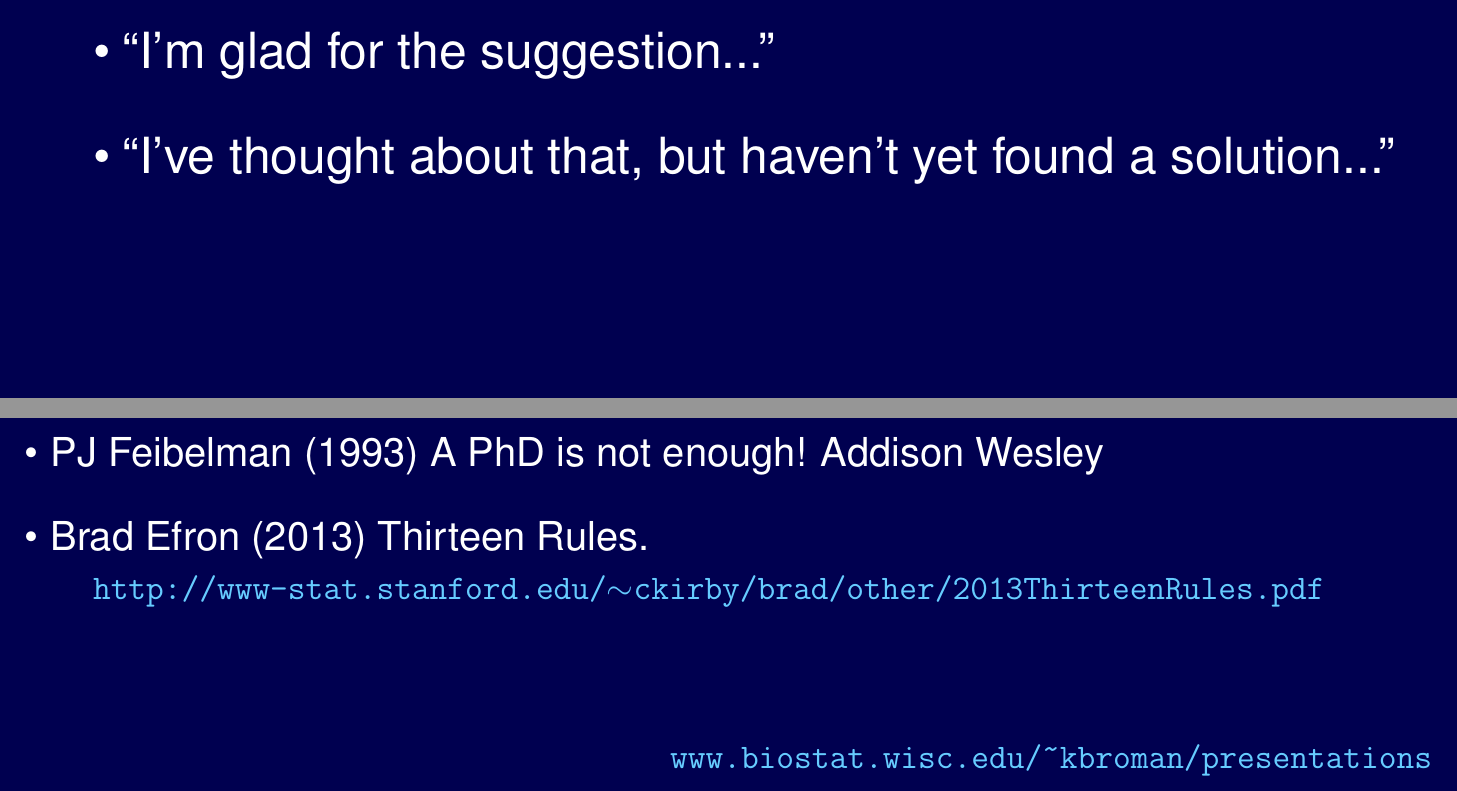
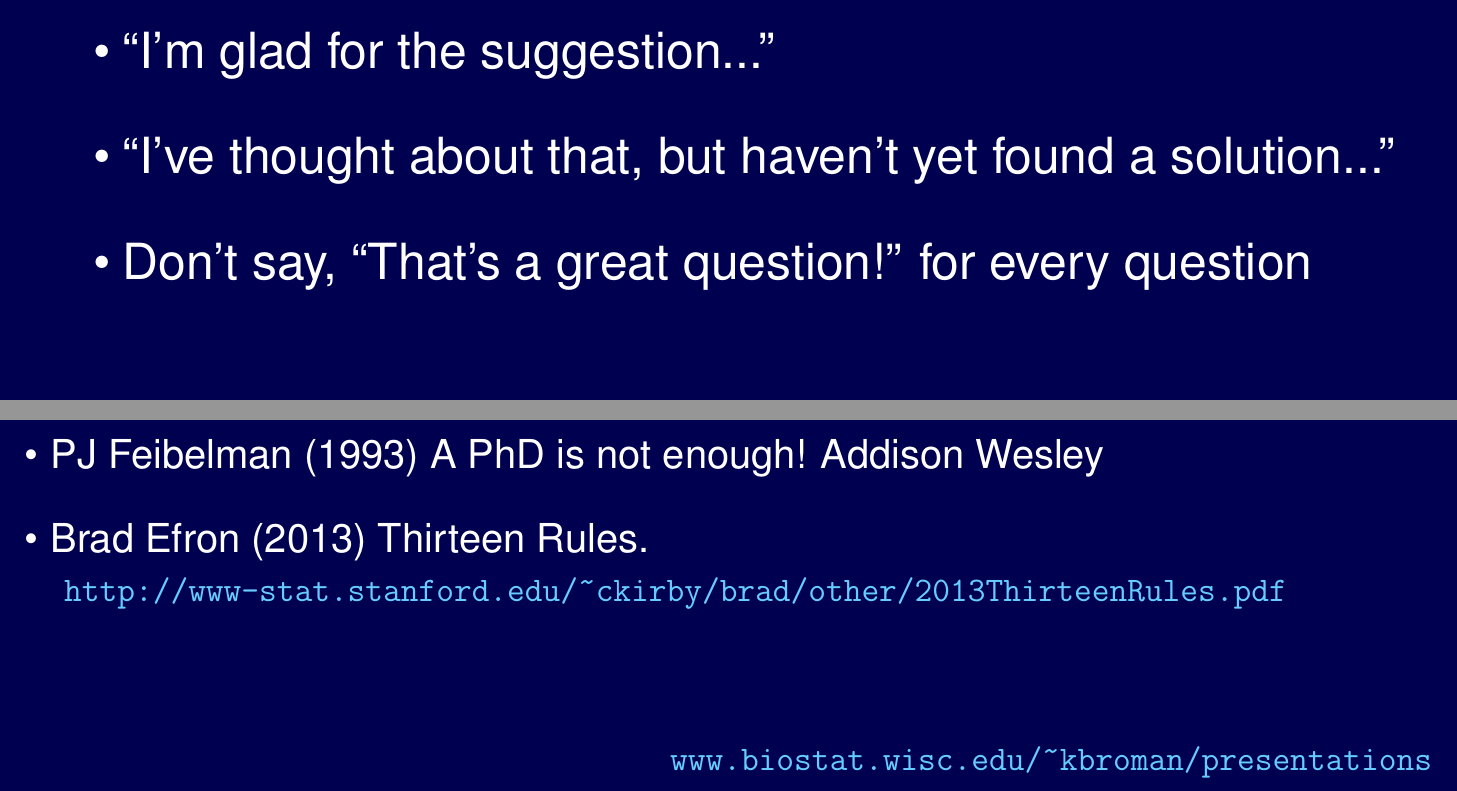
Before and after one commit to kbroman/Talk_GivingTalks, a LaTeX document (giving_talks.tex): two parts of pages 49 and 51 of 51, joined at a grey line, cut so that both start at the same text. Compiled offline with pdfLaTeX.

Commit message:
Add another point on Q&A; fix tilde in link to Efron paper

```diff
--- a/giving_talks.tex
+++ b/giving_talks.tex
@@ -1577,6 +1577,8 @@ Q \& A
 \item ``I'm glad for the suggestion...''
 
 \item ``I've thought about that, but haven't yet found a solution...''
+
+\item Don't say, ``That's a great question!'' for every question
 \end{itemize}
 
 \end{minipage}
@@ -1656,7 +1658,7 @@ Resources
 \item PJ Feibelman (1993) A PhD is not enough!  Addison Wesley
 
 \item Brad Efron (2013) Thirteen Rules. \\
-{\color{myblue} \tt \smallestsize http://www-stat.stanford.edu/$\sim$ckirby/brad/other/2013ThirteenRules.pdf}
+{\color{myblue} \smallestsize \verb|http://www-stat.stanford.edu/~ckirby/brad/other/2013ThirteenRules.pdf|}
 
 \end{itemize}
 \end{minipage}
```
Also changed, not shown: 1 other file.
